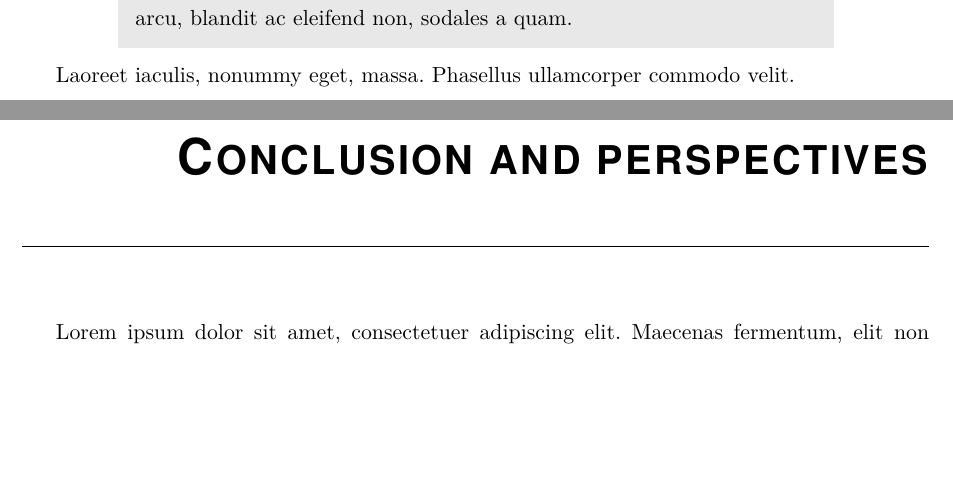
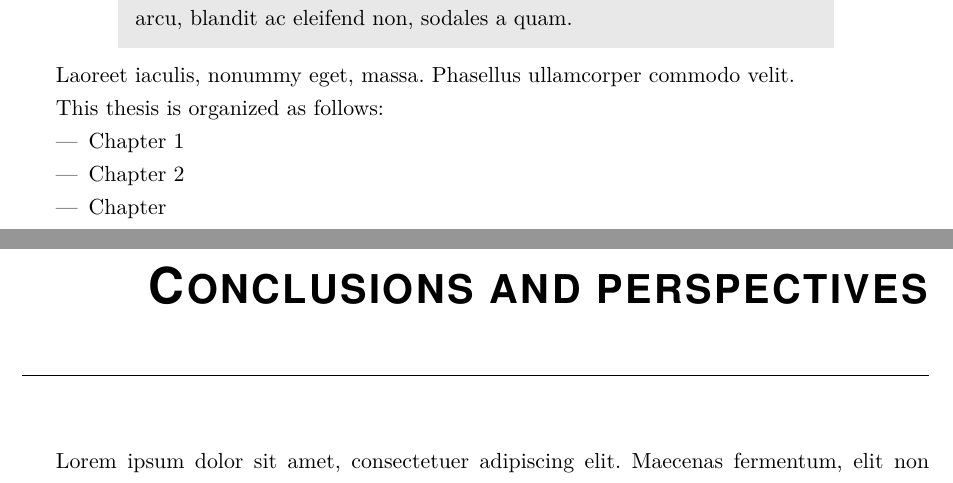
Before and after one commit to remolaz/PhD_Thesis_Template_MathSTIC, a LaTeX thesis (main.tex, which reads Conclusion/Conclusion.tex, Introduction/Introduction.tex, these-ubl.cls): two parts of pages 13 and 21 of 26, joined at a grey line, cut so that both start at the same text, the shorter picture padded with empty space. Compiled offline with pdfLaTeX.

Commit message:
First Commit

```diff
--- a/Conclusion/Conclusion.tex
+++ b/Conclusion/Conclusion.tex
@@ -1,6 +1,7 @@
 \begin{bibunit}[IEEEtran.bst]
 
-\chapter*{Conclusion and perspectives}
+\chapter*{Conclusions and perspectives}
+\label{chap:conclusions}
 \addcontentsline{toc}{chapter}{Conclusion and perspectives}
 \chaptermark{Conclusion}
 
--- a/Introduction/Introduction.tex
+++ b/Introduction/Introduction.tex
@@ -26,6 +26,14 @@ Laoreet iaculis, nonummy eget, massa. Phasellus ullamcorper commodo velit. Class
 
 Laoreet iaculis, nonummy eget, massa. Phasellus ullamcorper commodo velit.
 
+This thesis is organized as follows:
+
+\begin{itemize}
+    \item \autoref{chap:1}
+    \item \autoref{chap:2}
+    \item \autoref{chap:conclusions}
+\end{itemize}
+
 % In this manuscript I'd like to cite \cite{remo1,remo2}.
 
 % \addcontentsline{toc}{section}{Bibliography}
--- a/these-ubl.cls
+++ b/these-ubl.cls
@@ -30,6 +30,9 @@
 \RequirePackage[square,numbers]{natbib}
 \RequirePackage{hyperref} %Utiliser pour une bibliographie interactive + sommaire et TOC interactifs (pour une sortie PDF, par exemple).
 \renewcommand{\bibnumfmt}[1]{[#1]} % per correggere il baco
+
+\renewcommand{\chapterautorefname}{Chapter}
+% per \autoref invece di "chapter" ho "Chapter"
 
 \RequirePackage[english,french]{babel} % Last language is the default, use \selectlanguage{english} to switch
 \RequirePackage{ifpdf}
```
Also changed, not shown: Chapitre1/Chapitre1.tex (+1 -0 lines), Chapitre2/Chapitre2.tex (+1 -0 lines), README.md.
